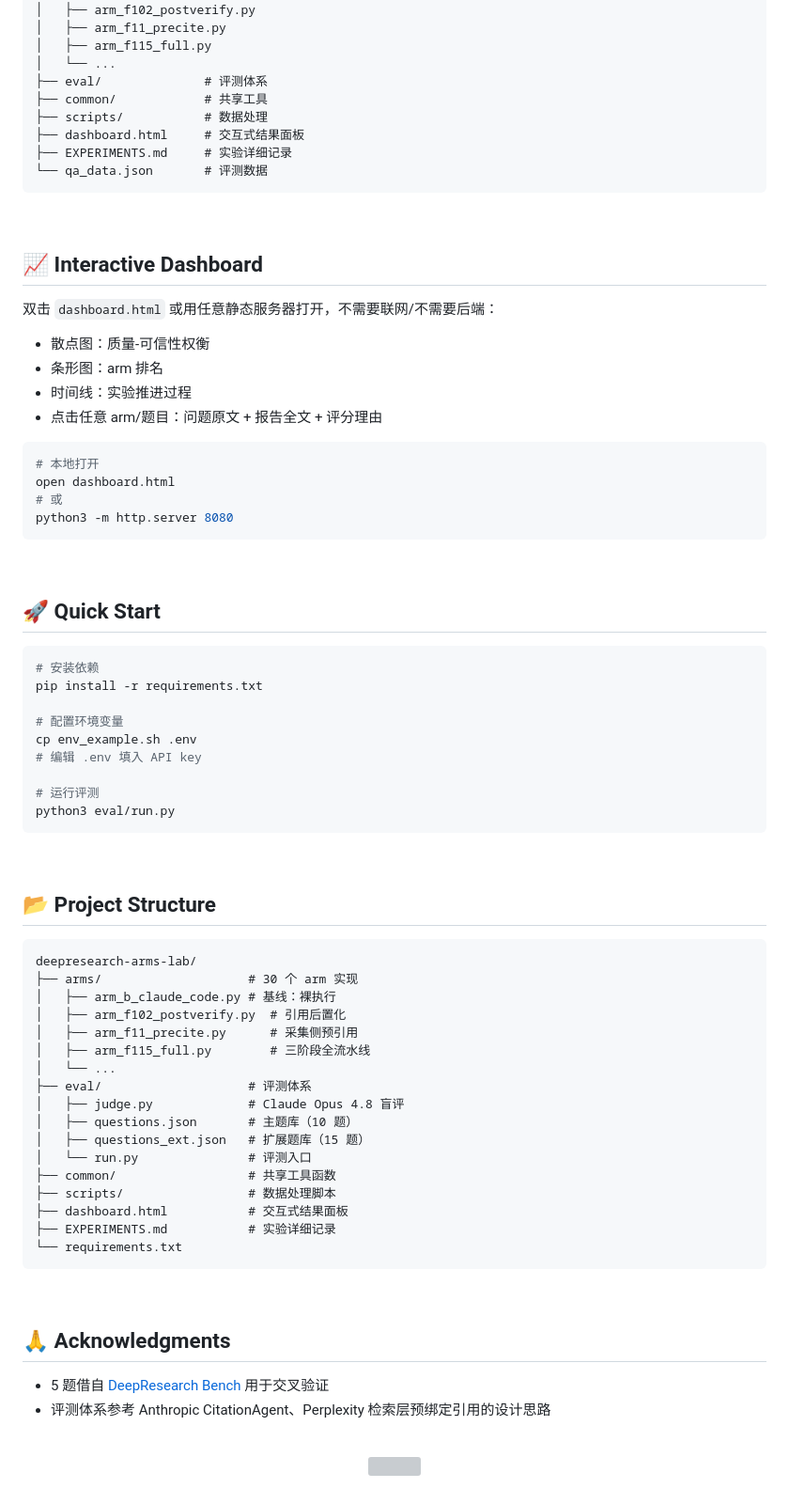
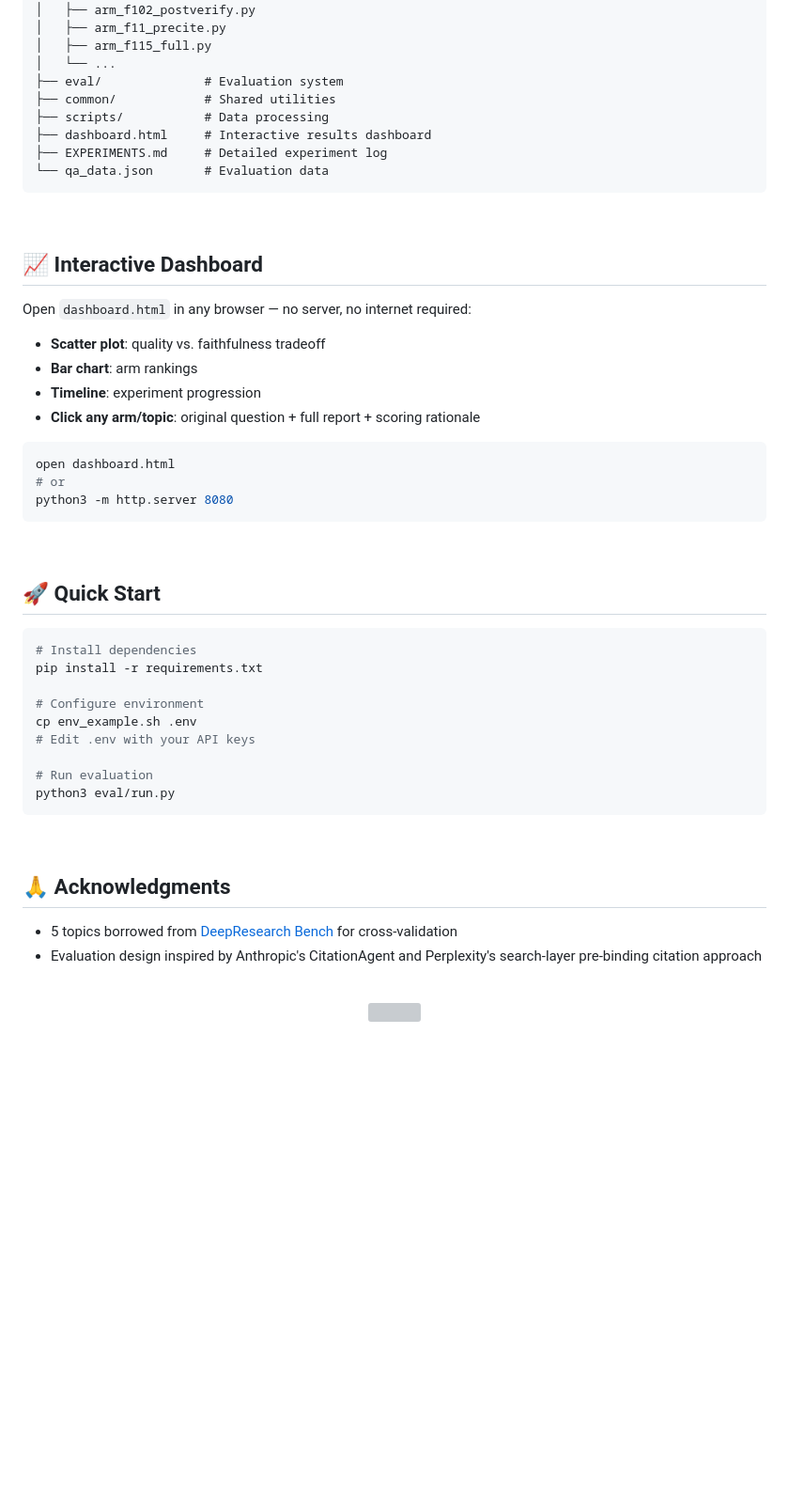
Before and after one commit to alloevil/deepresearch-arms-lab, a Markdown page: README.md, the part around one of its changes. Shown at 94% size. Drawn GitHub-style; blank space fills up the shorter version; grey boxes are pictures that could not be loaded.

Commit message:
docs: translate README to English

````diff
--- a/README.md
+++ b/README.md
@@ -101,29 +101,28 @@ deepresearch-arms-lab/
 │   ├── arm_f11_precite.py
 │   ├── arm_f115_full.py
 │   └── ...
-├── eval/              # 评测体系
-├── common/            # 共享工具
-├── scripts/           # 数据处理
-├── dashboard.html     # 交互式结果面板
-├── EXPERIMENTS.md     # 实验详细记录
-└── qa_data.json       # 评测数据
+├── eval/              # Evaluation system
+├── common/            # Shared utilities
+├── scripts/           # Data processing
+├── dashboard.html     # Interactive results dashboard
+├── EXPERIMENTS.md     # Detailed experiment log
+└── qa_data.json       # Evaluation data
 ```
 
 <br/>
 
 ## 📈 Interactive Dashboard
 
-双击 `dashboard.html` 或用任意静态服务器打开，不需要联网/不需要后端：
+Open `dashboard.html` in any browser — no server, no internet required:
 
-- 散点图：质量-可信性权衡
-- 条形图：arm 排名
-- 时间线：实验推进过程
-- 点击任意 arm/题目：问题原文 + 报告全文 + 评分理由
+- **Scatter plot**: quality vs. faithfulness tradeoff
+- **Bar chart**: arm rankings
+- **Timeline**: experiment progression
+- **Click any arm/topic**: original question + full report + scoring rationale
 
 ```bash
-# 本地打开
 open dashboard.html
-# 或
+# or
 python3 -m http.server 8080
 ```
 
@@ -132,47 +131,23 @@ python3 -m http.server 8080
 ## 🚀 Quick Start
 
 ```bash
-# 安装依赖
+# Install dependencies
 pip install -r requirements.txt
 
-# 配置环境变量
+# Configure environment
 cp env_example.sh .env
-# 编辑 .env 填入 API key
+# Edit .env with your API keys
 
-# 运行评测
+# Run evaluation
 python3 eval/run.py
-```
-
-<br/>
-
-## 📂 Project Structure
-
-```text
-deepresearch-arms-lab/
-├── arms/                    # 30 个 arm 实现
-│   ├── arm_b_claude_code.py # 基线：裸执行
-│   ├── arm_f102_postverify.py  # 引用后置化
-│   ├── arm_f11_precite.py      # 采集侧预引用
-│   ├── arm_f115_full.py        # 三阶段全流水线
-│   └── ...
-├── eval/                    # 评测体系
-│   ├── judge.py             # Claude Opus 4.8 盲评
-│   ├── questions.json       # 主题库（10 题）
-│   ├── questions_ext.json   # 扩展题库（15 题）
-│   └── run.py               # 评测入口
-├── common/                  # 共享工具函数
-├── scripts/                 # 数据处理脚本
-├── dashboard.html           # 交互式结果面板
-├── EXPERIMENTS.md           # 实验详细记录
-└── requirements.txt
 ```
 
 <br/>
 
 ## 🙏 Acknowledgments
 
-- 5 题借自 [DeepResearch Bench](https://github.com/GAIR-NLP/DeepResearch-Bench) 用于交叉验证
-- 评测体系参考 Anthropic CitationAgent、Perplexity 检索层预绑定引用的设计思路
+- 5 topics borrowed from [DeepResearch Bench](https://github.com/GAIR-NLP/DeepResearch-Bench) for cross-validation
+- Evaluation design inspired by Anthropic's CitationAgent and Perplexity's search-layer pre-binding citation approach
 
 <br/>
 
````
Also changed, not shown: other parts of README.md (+31 -31 lines).
